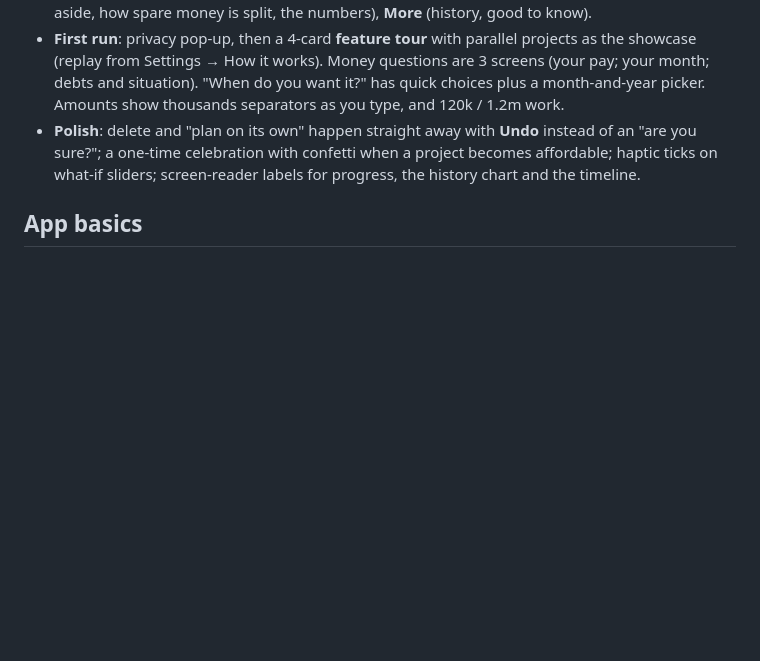
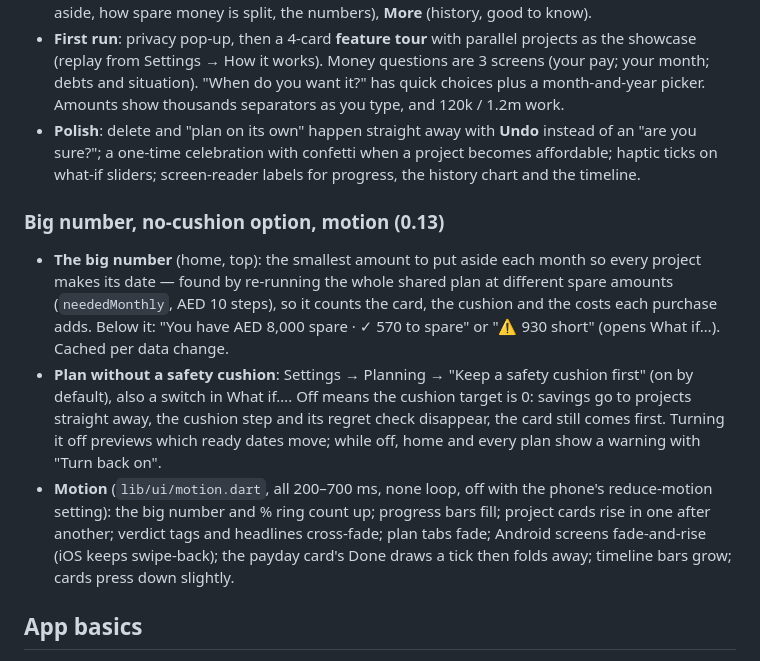
Before and after one commit to Momindo/WealthBuddy, a Markdown page: README.md, the part around the change. Drawn GitHub-style; blank space fills up the shorter version.

Commit message:
README: 0.13
Co-Authored-By: Claude Opus 5.5 <noreply@anthropic.com>
Claude-Session: https://claude.ai/code/session_01S95esvfEDC3u4epYDcSZgG

```diff
--- a/README.md
+++ b/README.md
@@ -136,6 +136,12 @@ Every plan that isn't ready now gets one sentence naming the blocker, on the ver
 - **First run**: privacy pop-up, then a 4-card **feature tour** with parallel projects as the showcase (replay from Settings → How it works). Money questions are 3 screens (your pay; your month; debts and situation). "When do you want it?" has quick choices plus a month-and-year picker. Amounts show thousands separators as you type, and 120k / 1.2m work.
 - **Polish**: delete and "plan on its own" happen straight away with **Undo** instead of an "are you sure?"; a one-time celebration with confetti when a project becomes affordable; haptic ticks on what-if sliders; screen-reader labels for progress, the history chart and the timeline.
 
+### Big number, no-cushion option, motion (0.13)
+
+- **The big number** (home, top): the smallest amount to put aside each month so every project makes its date — found by re-running the whole shared plan at different spare amounts (`neededMonthly`, AED 10 steps), so it counts the card, the cushion and the costs each purchase adds. Below it: "You have AED 8,000 spare · ✓ 570 to spare" or "⚠ 930 short" (opens What if…). Cached per data change.
+- **Plan without a safety cushion**: Settings → Planning → "Keep a safety cushion first" (on by default), also a switch in What if…. Off means the cushion target is 0: savings go to projects straight away, the cushion step and its regret check disappear, the card still comes first. Turning it off previews which ready dates move; while off, home and every plan show a warning with "Turn back on".
+- **Motion** (`lib/ui/motion.dart`, all 200–700 ms, none loop, off with the phone's reduce-motion setting): the big number and % ring count up; progress bars fill; project cards rise in one after another; verdict tags and headlines cross-fade; plan tabs fade; Android screens fade-and-rise (iOS keeps swipe-back); the payday card's Done draws a tick then folds away; timeline bars grow; cards press down slightly.
+
 ## App basics
 
 - **Logo:** steps rising to a gold coin. `lib/ui/logo.dart` draws it as a vector for the app bar and splash, and `tool/make_brand.py` renders the same geometry to the app icon, Android adaptive icon, notification icon and native splash PNGs in `assets/brand/`.
```
